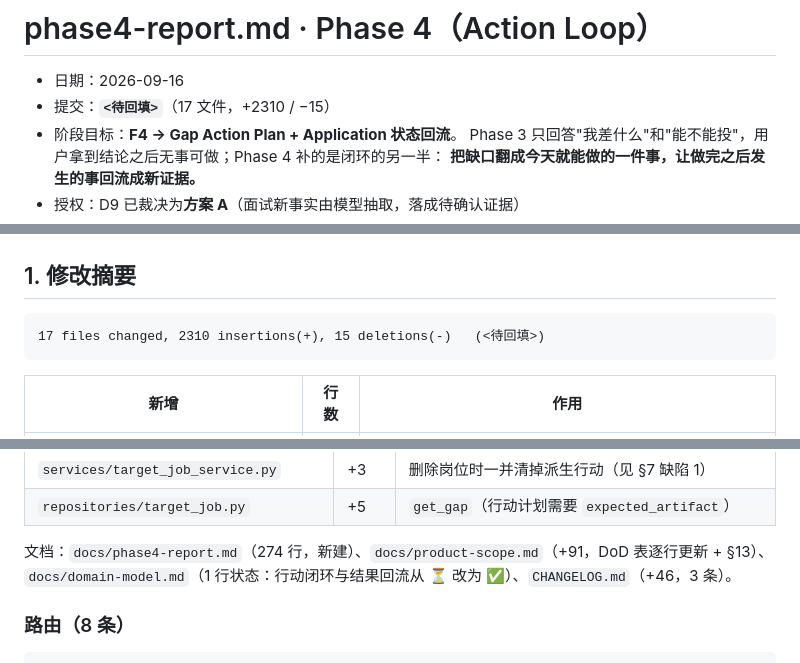
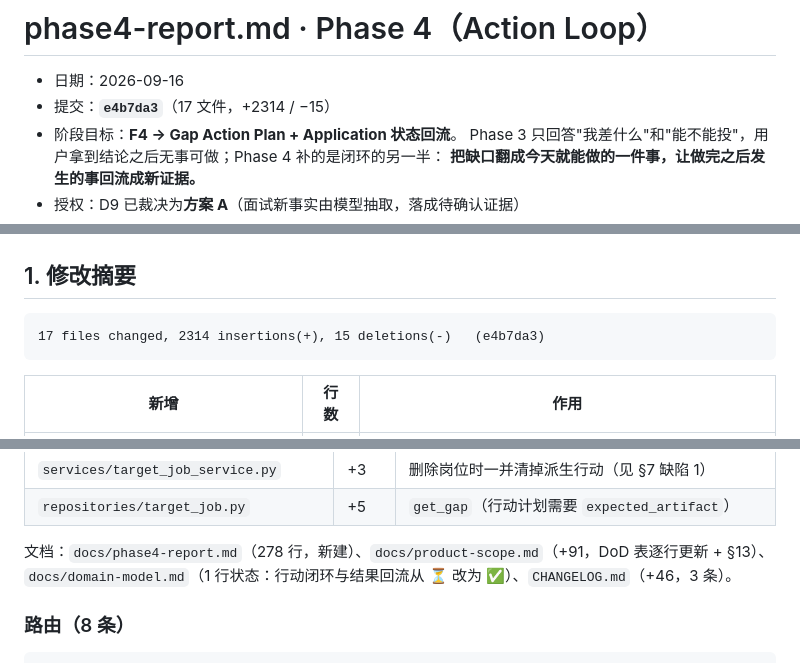
Before and after one commit to zimo66067-wq/career-coach, a Markdown page: docs/phase4-report.md, 3 parts joined by grey strips. GitHub-like rendering.

Commit message:
docs: backfill the phase 4 commit hash and the real diff size

````diff
--- a/docs/phase4-report.md
+++ b/docs/phase4-report.md
@@ -1,7 +1,7 @@
 # phase4-report.md · Phase 4（Action Loop）
 
 - 日期：2026-09-16
-- 提交：**`<待回填>`**（17 文件，+2310 / −15）
+- 提交：**`e4b7da3`**（17 文件，+2314 / −15）
 - 阶段目标：**F4 → Gap Action Plan + Application 状态回流**。
   Phase 3 只回答"我差什么"和"能不能投"，用户拿到结论之后无事可做；Phase 4 补的是闭环的另一半：
   **把缺口翻成今天就能做的一件事，让做完之后发生的事回流成新证据。**
@@ -19,7 +19,7 @@
 ## 1. 修改摘要
 
 ```
-17 files changed, 2310 insertions(+), 15 deletions(-)   (<待回填>)
+17 files changed, 2314 insertions(+), 15 deletions(-)   (e4b7da3)
 ```
 
 | 新增 | 行数 | 作用 |
@@ -41,7 +41,7 @@
 | `services/target_job_service.py` | +3 | 删除岗位时一并清掉派生行动（见 §7 缺陷 1） |
 | `repositories/target_job.py` | +5 | `get_gap`（行动计划需要 `expected_artifact`） |
 
-文档：`docs/phase4-report.md`（274 行，新建）、`docs/product-scope.md`（+91，DoD 表逐行更新 + §13）、
+文档：`docs/phase4-report.md`（278 行，新建）、`docs/product-scope.md`（+91，DoD 表逐行更新 + §13）、
 `docs/domain-model.md`（1 行状态：行动闭环与结果回流从 ⏳ 改为 ✅）、`CHANGELOG.md`（+46，3 条）。
 
 ### 路由（8 条）
````
Also changed, not shown: CHANGELOG.md (+2 -0 lines), docs/product-scope.md (+1 -1 lines).
